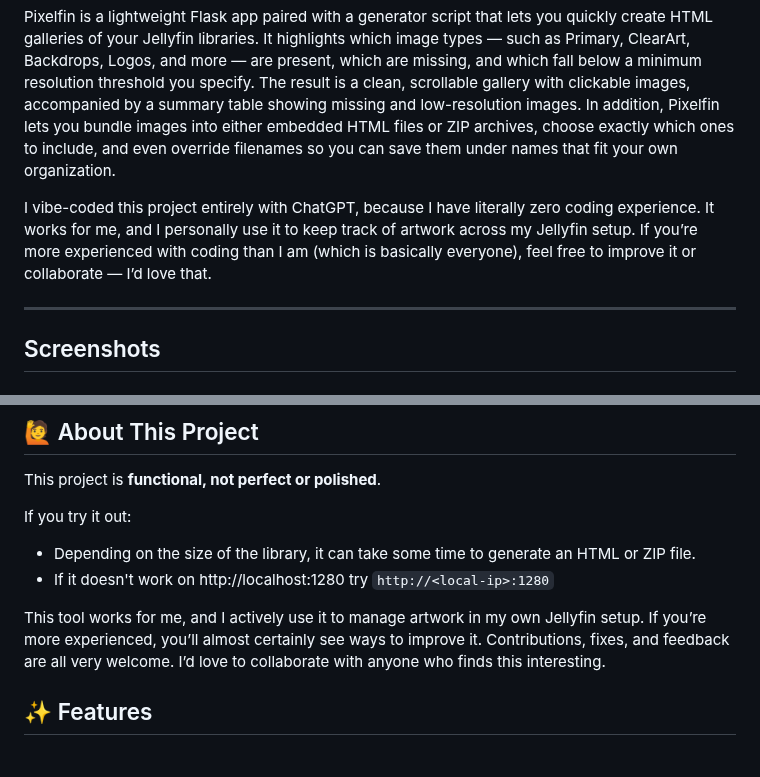
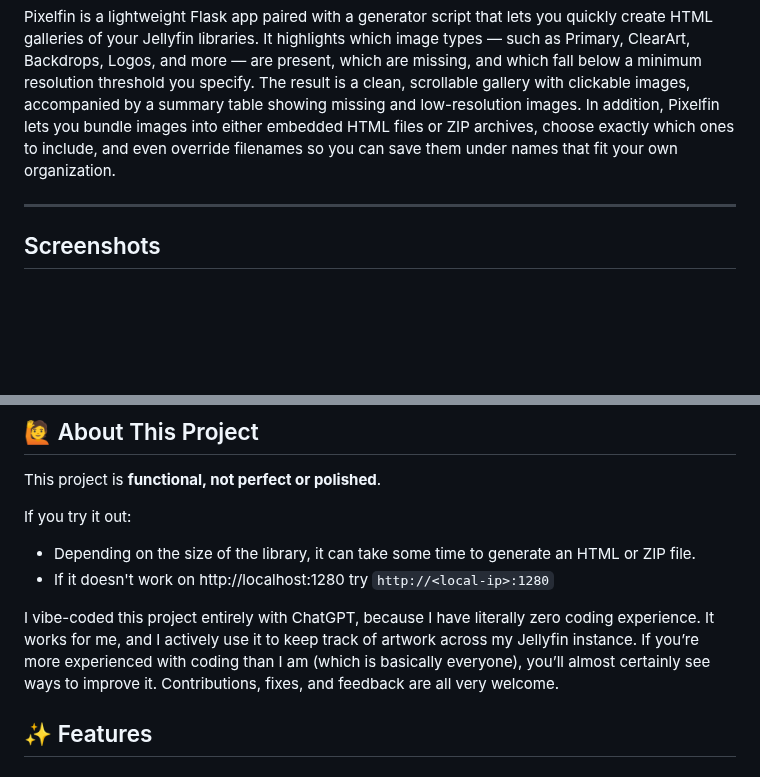
Before and after one commit to nothing2obvi/pixelfin, a Markdown page: README.md, 2 parts joined by grey strips. GitHub-like rendering; blank space fills up the shorter version.

```diff
--- a/README.md
+++ b/README.md
@@ -12,8 +12,6 @@ Do you ever wonder which image types you're missing or are low resolution?
 Do you want an easy way to back up your Jellyfin library images?
 
 Pixelfin is a lightweight Flask app paired with a generator script that lets you quickly create HTML galleries of your Jellyfin libraries. It highlights which image types — such as Primary, ClearArt, Backdrops, Logos, and more — are present, which are missing, and which fall below a minimum resolution threshold you specify. The result is a clean, scrollable gallery with clickable images, accompanied by a summary table showing missing and low-resolution images. In addition, Pixelfin lets you bundle images into either embedded HTML files or ZIP archives, choose exactly which ones to include, and even override filenames so you can save them under names that fit your own organization.
-
-I vibe-coded this project entirely with ChatGPT, because I have literally zero coding experience. It works for me, and I personally use it to keep track of artwork across my Jellyfin setup. If you’re more experienced with coding than I am (which is basically everyone), feel free to improve it or collaborate — I’d love that.
 
 ---
 
@@ -66,7 +64,7 @@ If you try it out:
 - Depending on the size of the library, it can take some time to generate an HTML or ZIP file.
 - If it doesn't work on http://localhost:1280 try `http://<local-ip>:1280`
 
-This tool works for me, and I actively use it to manage artwork in my own Jellyfin setup. If you’re more experienced, you’ll almost certainly see ways to improve it. Contributions, fixes, and feedback are all very welcome. I’d love to collaborate with anyone who finds this interesting.
+I vibe-coded this project entirely with ChatGPT, because I have literally zero coding experience. It works for me, and I actively use it to keep track of artwork across my Jellyfin instance. If you’re more experienced with coding than I am (which is basically everyone), you’ll almost certainly see ways to improve it. Contributions, fixes, and feedback are all very welcome.
 
 ## ✨ Features
 
```
